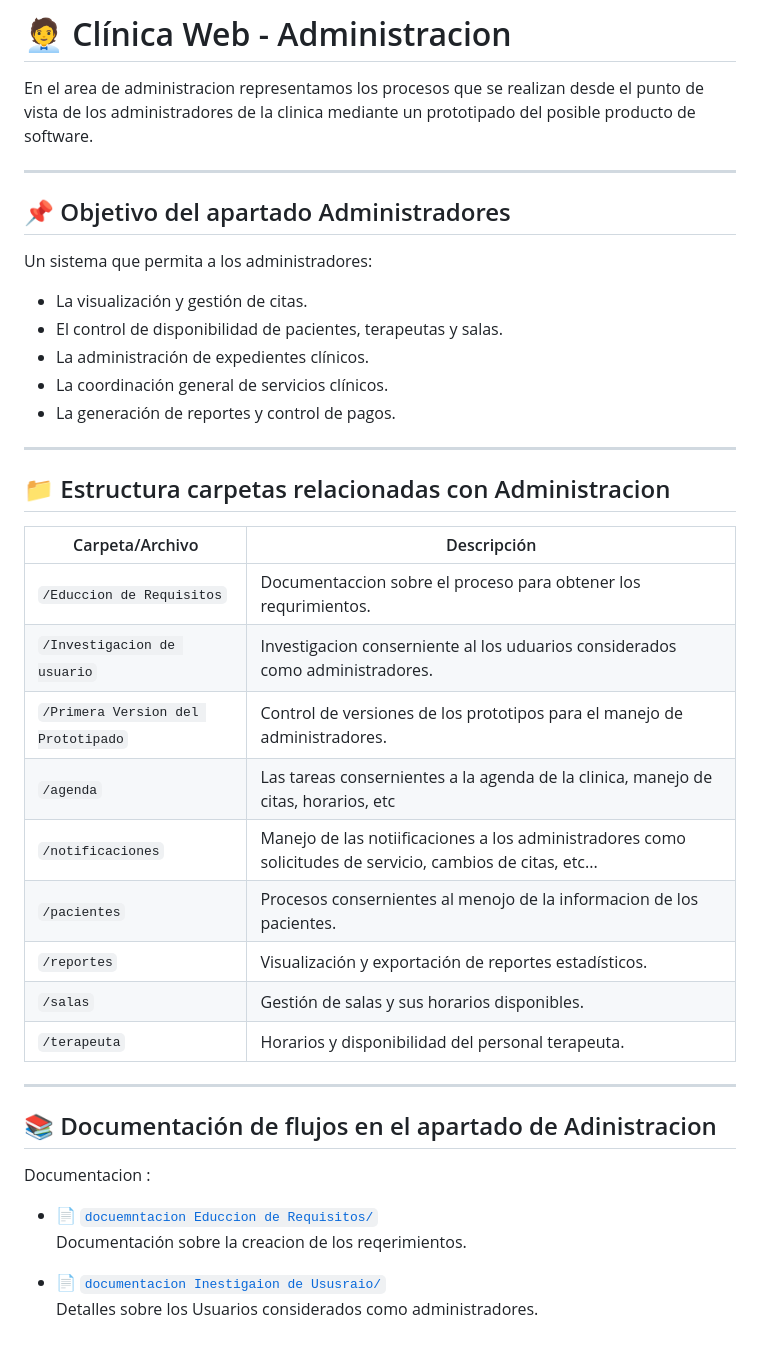
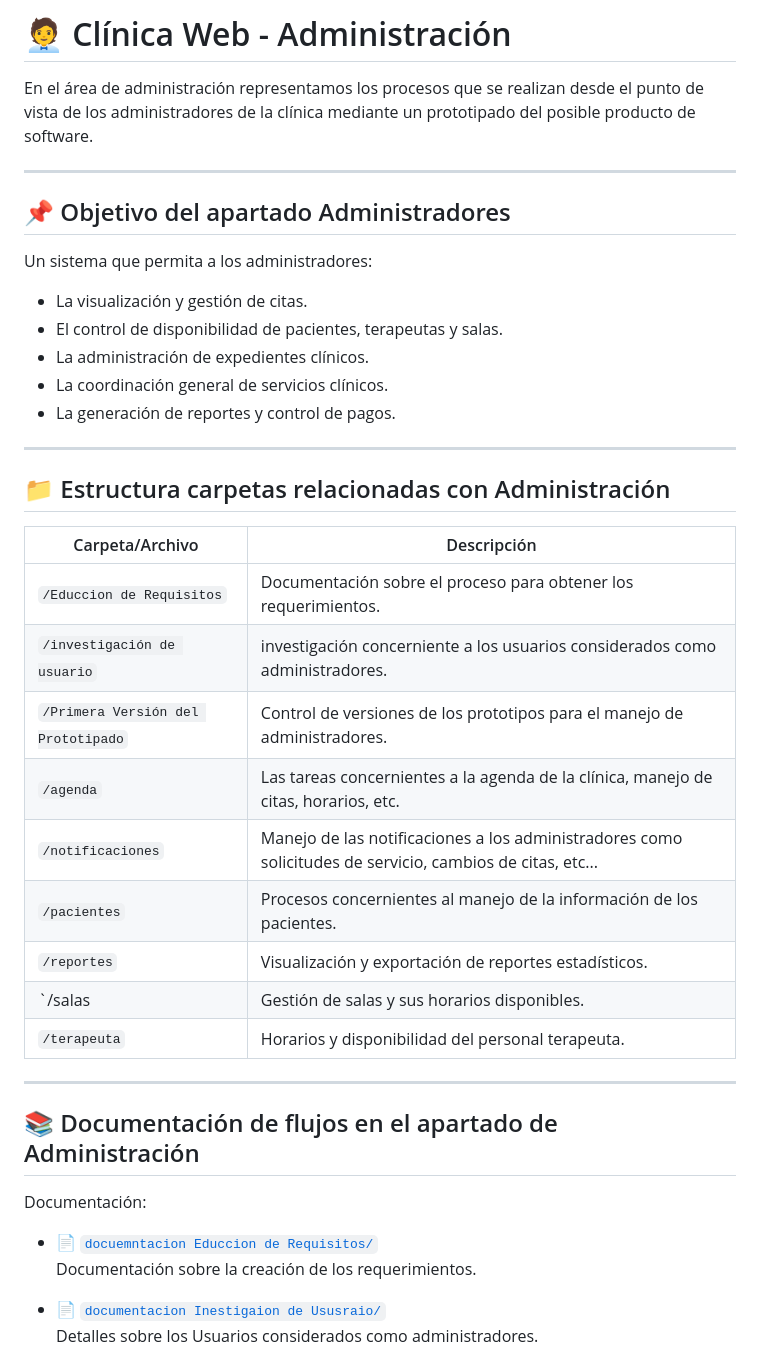
Before and after one commit to Proyectos-Vinculacion-FMAT/ClinicaWeb, a Markdown page: documentacion_sistema/README.md, the part around one of its changes. Drawn GitHub-style.

Commit message:
Update README.md
ortografia

```diff
--- a/documentacion_sistema/README.md
+++ b/documentacion_sistema/README.md
@@ -1,6 +1,6 @@
-# 🧑‍💼 Clínica Web - Administracion
+# 🧑‍💼 Clínica Web - Administración
 
-En el area de administracion representamos los procesos que se realizan desde el punto de vista de los administradores de la clinica mediante un prototipado del posible producto de software.
+En el área de administración representamos los procesos que se realizan desde el punto de vista de los administradores de la clínica mediante un prototipado del posible producto de software.
 
 ---
 
@@ -16,30 +16,30 @@ Un sistema que permita a los administradores:
 
 ---
 
-## 📁 Estructura carpetas relacionadas con Administracion
+## 📁 Estructura carpetas relacionadas con Administración
 
 | Carpeta/Archivo                      | Descripción |
 |--------------------------------------|-------------|
-| `/Educcion de Requisitos`            | Documentaccion sobre el proceso para obtener los requrimientos. |
-| `/Investigacion de usuario`          | Investigacion conserniente al los uduarios considerados como administradores.|
-| `/Primera Version del Prototipado`   | Control de versiones de los prototipos para el manejo de administradores. |
-| `/agenda`                            | Las tareas consernientes a la agenda de la clinica, manejo de citas, horarios, etc |
-| `/notificaciones`                    | Manejo de las notiificaciones a los administradores como solicitudes de servicio, cambios de citas, etc...  |
-| `/pacientes`                         | Procesos consernientes al menojo de la informacion de los pacientes. |
+| `/Educcion de Requisitos`            | Documentación sobre el proceso para obtener los requerimientos. |
+| `/investigación de usuario`          | investigación concerniente a los usuarios considerados como administradores.|
+| `/Primera Versión del Prototipado`   | Control de versiones de los prototipos para el manejo de administradores. |
+| `/agenda`                            | Las tareas concernientes a la agenda de la clínica, manejo de citas, horarios, etc. |
+| `/notificaciones`                    | Manejo de las notificaciones a los administradores como solicitudes de servicio, cambios de citas, etc...  |
+| `/pacientes`                         | Procesos concernientes al manejo de la información de los pacientes. |
 | `/reportes`                          | Visualización y exportación de reportes estadísticos. |
-| `/salas`                             | Gestión de salas y sus horarios disponibles. |
+| `/salas                             | Gestión de salas y sus horarios disponibles. |
 | `/terapeuta`                         | Horarios y disponibilidad del personal terapeuta. |
 
 
 
 ---
 
-## 📚 Documentación de flujos en el apartado de Adinistracion
+## 📚 Documentación de flujos en el apartado de Administración
 
-Documentacion :
+Documentación:
 
 - 📄 [`docuemntacion Educcion de Requisitos/`](./Educción%de%requisitos)
-  Documentación sobre la creacion de los reqerimientos.
+  Documentación sobre la creación de los requerimientos.
 
 - 📄 [`documentacion Inestigaion de Ususraio/`](./Investigación%de%usuarios)
   Detalles sobre los Usuarios considerados como administradores.
```
Also changed, not shown: other parts of documentacion_sistema/README.md (+3 -3 lines).
